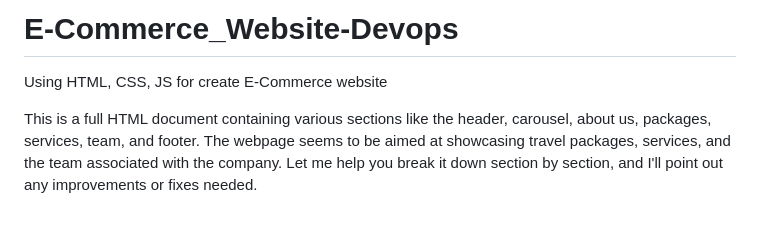
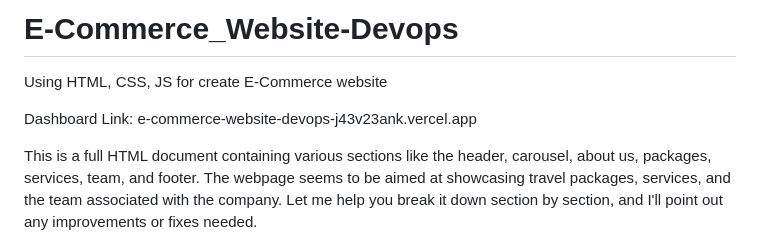
Before and after one commit to tamil707/E-Commerce_Website-Devops, a Markdown page: README.md, the part around the change. Rendered like a GitHub page; blank space fills up the shorter version.

```diff
--- a/README.md
+++ b/README.md
@@ -2,6 +2,8 @@
 
 # E-Commerce_Website-Devops
 Using HTML, CSS, JS for create E-Commerce website
+
+Dashboard Link: e-commerce-website-devops-j43v23ank.vercel.app
 
  This is a full HTML document containing various sections like the header, carousel, about us, packages, services, team, and footer. The webpage seems to be aimed at showcasing travel packages, services, and the team associated with the company. Let me help you break it down section by section, and I'll point out any improvements or fixes needed.
 
```
